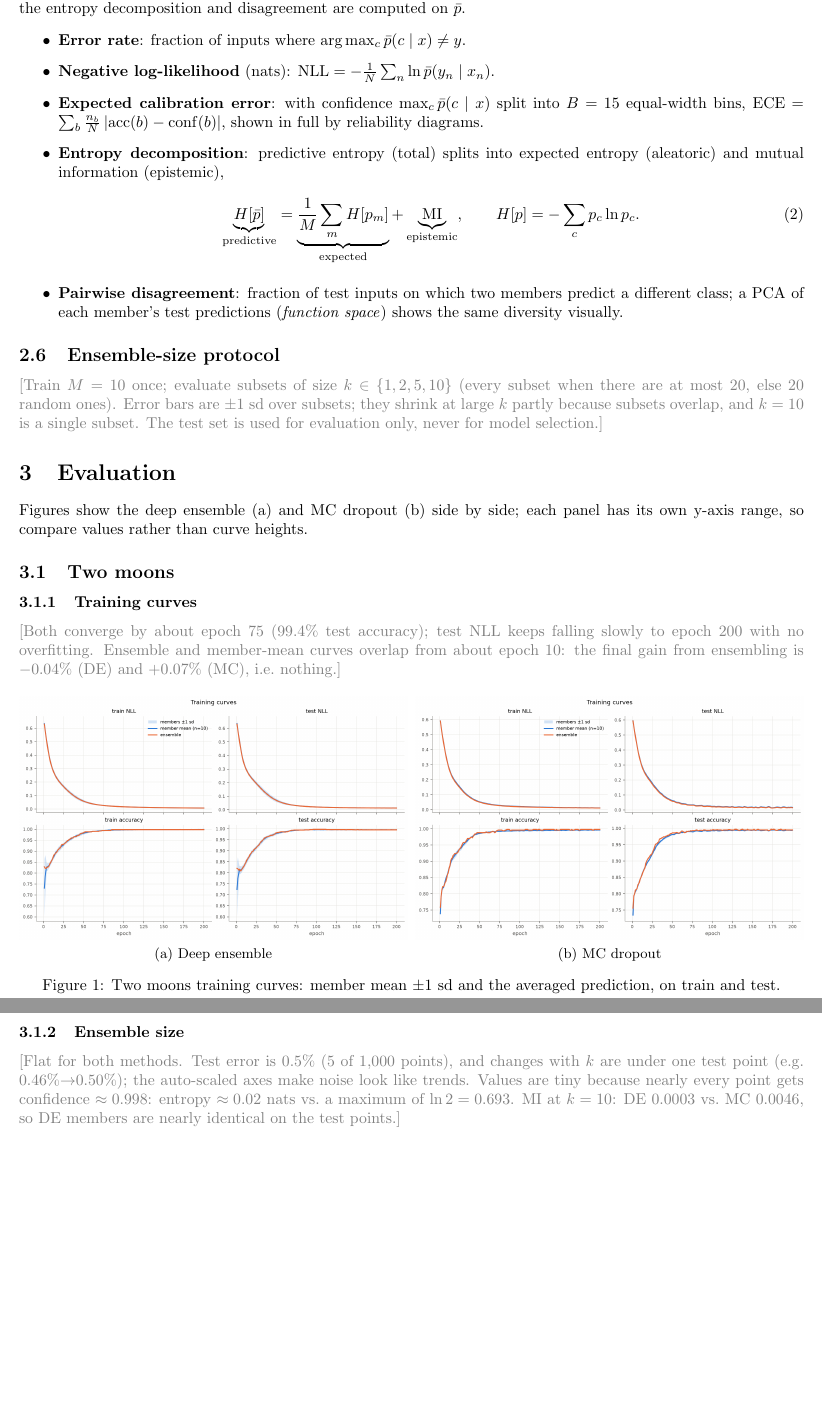
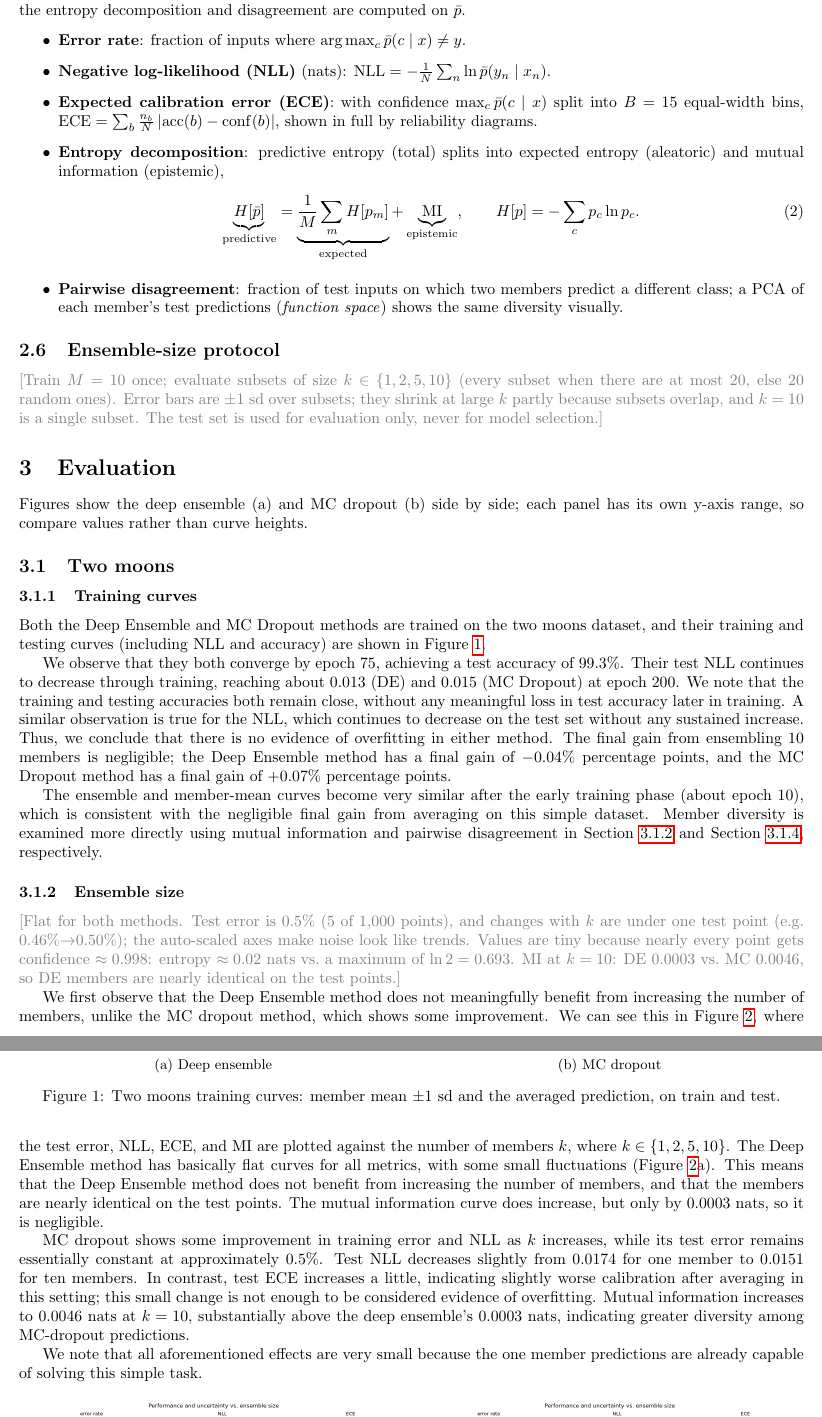
Before and after one commit to ClawCodes/probabilistic-dl, a LaTeX problem sheet (HW2/latex/main.tex): two parts of pages 2 and 3 of 6 before the commit and two parts of pages 2 and 3 of 7 after it, joined at a grey line, cut so that both start at the same text, the shorter picture padded with empty space. Compiled offline with pdfLaTeX.

Commit message:
started writing up two moons results

```diff
--- a/HW2/latex/main.tex
+++ b/HW2/latex/main.tex
@@ -61,8 +61,8 @@ Masks use a fixed seed, so results are reproducible.}
 All metrics except the entropy decomposition and disagreement are computed on $\bar p$.
 \begin{itemize}
   \item \textbf{Error rate}: fraction of inputs where $\arg\max_c \bar p(c \mid x) \ne y$.
-  \item \textbf{Negative log-likelihood} (nats): $\mathrm{NLL} = -\frac{1}{N}\sum_{n} \ln \bar p(y_n \mid x_n)$.
-  \item \textbf{Expected calibration error}: with confidence $\max_c \bar p(c \mid x)$ split into $B=15$ equal-width bins,
+  \item \textbf{Negative log-likelihood (NLL)} (nats): $\mathrm{NLL} = -\frac{1}{N}\sum_{n} \ln \bar p(y_n \mid x_n)$.
+  \item \textbf{Expected calibration error (ECE)}: with confidence $\max_c \bar p(c \mid x)$ split into $B=15$ equal-width bins,
     $\mathrm{ECE} = \sum_{b} \frac{n_b}{N}\,\lvert \mathrm{acc}(b) - \mathrm{conf}(b) \rvert$, shown in full by reliability diagrams.
   \item \textbf{Entropy decomposition}: predictive entropy (total) splits into expected entropy (aleatoric) and mutual information (epistemic),
     \begin{equation}
@@ -83,8 +83,18 @@ Figures show the deep ensemble (a) and MC dropout (b) side by side; each panel h
 \subsection{Two moons}
 
 \subsubsection{Training curves}
-\plan{Both converge by about epoch 75 (99.4\% test accuracy); test NLL keeps falling slowly to epoch 200 with no overfitting.
-Ensemble and member-mean curves overlap from about epoch 10: the final gain from ensembling is $-0.04\%$ (DE) and $+0.07\%$ (MC), i.e.\ nothing.}
+
+Both the Deep Ensemble and MC Dropout methods are trained on the two moons dataset, and their training and testing curves (including NLL and accuracy) are shown in Figure~\ref{fig:tm-training}.
+
+We observe that they both converge by epoch 75, achieving a test accuracy of 99.3\%.
+Their test NLL continues to decrease through training, reaching about 0.013 (DE) and 0.015 (MC Dropout) at epoch 200.
+We note that the training and testing accuracies both remain close, without any meaningful loss in test accuracy later in training.
+A similar observation is true for the NLL, which continues to decrease on the test set without any sustained increase.
+Thus, we conclude that there is no evidence of overfitting in either method.
+The final gain from ensembling 10 members is negligible; the Deep Ensemble method has a final gain of $-0.04\%$ percentage points, and the MC Dropout method has a final gain of $+0.07\%$ percentage points.
+
+The ensemble and member-mean curves become very similar after the early training phase (about epoch 10), which is consistent with the negligible final gain from averaging on this simple dataset.
+Member diversity is examined more directly using mutual information and pairwise disagreement in Section~\ref{sec:tm-size} and Section~\ref{sec:tm-function}, respectively.
 
 \begin{figure}[htbp]
   \centering
@@ -93,10 +103,24 @@ Ensemble and member-mean curves overlap from about epoch 10: the final gain from
   \label{fig:tm-training}
 \end{figure}
 
-\subsubsection{Ensemble size}
+\subsubsection{Ensemble size}\label{sec:tm-size}
 \plan{Flat for both methods. Test error is 0.5\% (5 of 1{,}000 points), and changes with $k$ are under one test point (e.g.\ 0.46\%$\to$0.50\%); the auto-scaled axes make noise look like trends.
 Values are tiny because nearly every point gets confidence $\approx0.998$: entropy $\approx0.02$ nats vs.\ a maximum of $\ln 2 = 0.693$.
 MI at $k=10$: DE 0.0003 vs.\ MC 0.0046, so DE members are nearly identical on the test points.}
+
+We first observe that the Deep Ensemble method does not meaningfully benefit from increasing the number of members, unlike the MC dropout method, which shows some improvement.
+We can see this in Figure~\ref{fig:tm-size}, where the test error, NLL, ECE, and MI are plotted against the number of members $k$, where $k \in \{1,2,5,10\}$.
+The Deep Ensemble method has basically flat curves for all metrics, with some small fluctuations (Figure~\ref{fig:tm-size}a).
+This means that the Deep Ensemble method does not benefit from increasing the number of members, and that the members are nearly identical on the test points.
+The mutual information curve does increase, but only by 0.0003 nats, so it is negligible.
+
+MC dropout shows some improvement in training error and NLL as \(k\) increases, while its test error remains essentially constant at approximately \(0.5\%\).
+Test NLL decreases slightly from \(0.0174\) for one member to \(0.0151\) for ten members.
+In contrast, test ECE increases a little, indicating slightly worse calibration after averaging in this setting; this small change is not enough to be considered evidence of overfitting.
+Mutual information increases to \(0.0046\) nats at \(k=10\), substantially above the deep ensemble's \(0.0003\) nats, indicating greater diversity among MC-dropout predictions.
+
+We note that all aforementioned effects are very small because the one member predictions are already capable of solving this simple task.
+
 
 \begin{figure}[htbp]
   \centering
```
Also changed, not shown: HW2/latex/main.pdf, HW2/latex/main.tex (4 more changed lines), 5 other files.
